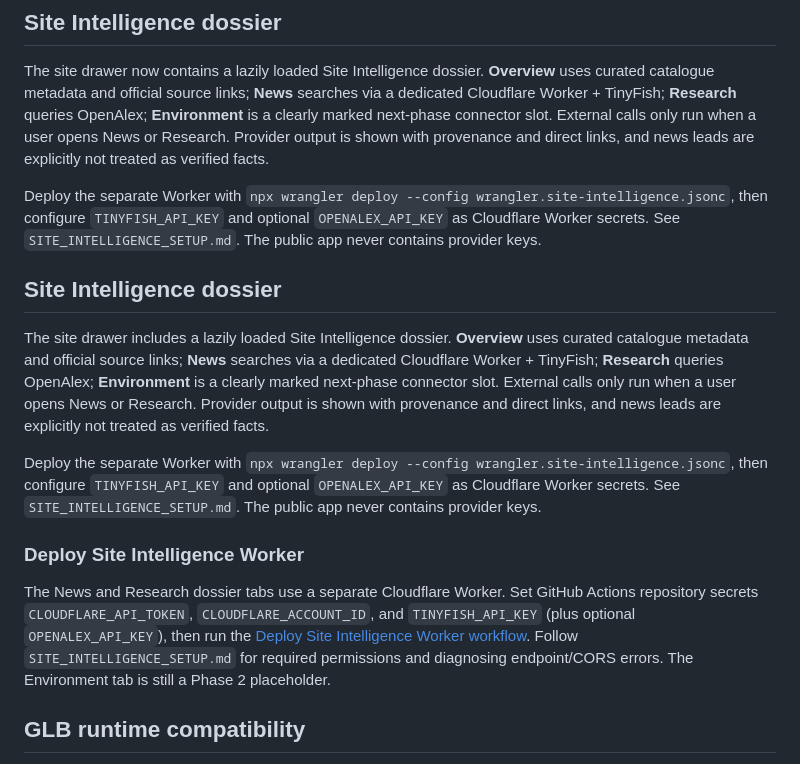
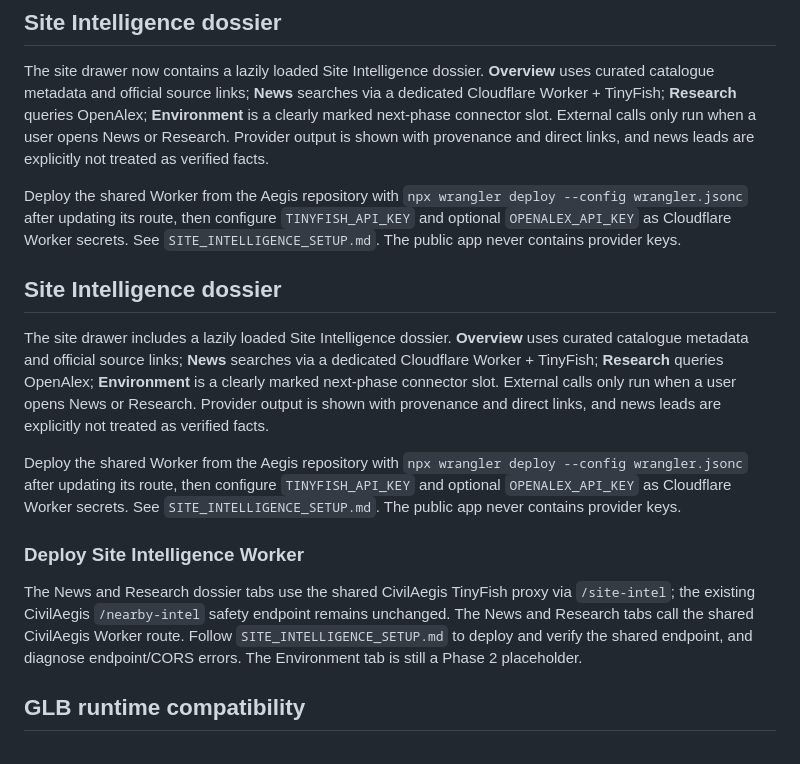
Before and after one commit to AnggaConni/SainsCultureBoardGame, a Markdown page: README.md, the part around the change. Rendered like a GitHub page.

Commit message:
Update Site Intelligence setup for shared proxy

```diff
--- a/README.md
+++ b/README.md
@@ -111,17 +111,17 @@ The uploaded `komodo_dragon.glb` is now the primary on-map model for Komodo Nati
 ## Site Intelligence dossier
 The site drawer now contains a lazily loaded Site Intelligence dossier. **Overview** uses curated catalogue metadata and official source links; **News** searches via a dedicated Cloudflare Worker + TinyFish; **Research** queries OpenAlex; **Environment** is a clearly marked next-phase connector slot. External calls only run when a user opens News or Research. Provider output is shown with provenance and direct links, and news leads are explicitly not treated as verified facts.
 
-Deploy the separate Worker with `npx wrangler deploy --config wrangler.site-intelligence.jsonc`, then configure `TINYFISH_API_KEY` and optional `OPENALEX_API_KEY` as Cloudflare Worker secrets. See `SITE_INTELLIGENCE_SETUP.md`. The public app never contains provider keys.
+Deploy the shared Worker from the Aegis repository with `npx wrangler deploy --config wrangler.jsonc` after updating its route, then configure `TINYFISH_API_KEY` and optional `OPENALEX_API_KEY` as Cloudflare Worker secrets. See `SITE_INTELLIGENCE_SETUP.md`. The public app never contains provider keys.
 
 
 ## Site Intelligence dossier
 The site drawer includes a lazily loaded Site Intelligence dossier. **Overview** uses curated catalogue metadata and official source links; **News** searches via a dedicated Cloudflare Worker + TinyFish; **Research** queries OpenAlex; **Environment** is a clearly marked next-phase connector slot. External calls only run when a user opens News or Research. Provider output is shown with provenance and direct links, and news leads are explicitly not treated as verified facts.
 
-Deploy the separate Worker with `npx wrangler deploy --config wrangler.site-intelligence.jsonc`, then configure `TINYFISH_API_KEY` and optional `OPENALEX_API_KEY` as Cloudflare Worker secrets. See `SITE_INTELLIGENCE_SETUP.md`. The public app never contains provider keys.
+Deploy the shared Worker from the Aegis repository with `npx wrangler deploy --config wrangler.jsonc` after updating its route, then configure `TINYFISH_API_KEY` and optional `OPENALEX_API_KEY` as Cloudflare Worker secrets. See `SITE_INTELLIGENCE_SETUP.md`. The public app never contains provider keys.
 
 
 ### Deploy Site Intelligence Worker
-The News and Research dossier tabs use a separate Cloudflare Worker. Set GitHub Actions repository secrets `CLOUDFLARE_API_TOKEN`, `CLOUDFLARE_ACCOUNT_ID`, and `TINYFISH_API_KEY` (plus optional `OPENALEX_API_KEY`), then run the [Deploy Site Intelligence Worker workflow](https://github.com/AnggaConni/SainsCultureBoardGame/actions/workflows/deploy-site-intelligence.yml). Follow `SITE_INTELLIGENCE_SETUP.md` for required permissions and diagnosing endpoint/CORS errors. The Environment tab is still a Phase 2 placeholder.
+The News and Research dossier tabs use the shared CivilAegis TinyFish proxy via `/site-intel`; the existing CivilAegis `/nearby-intel` safety endpoint remains unchanged. The News and Research tabs call the shared CivilAegis Worker route. Follow `SITE_INTELLIGENCE_SETUP.md` to deploy and verify the shared endpoint, and diagnose endpoint/CORS errors. The Environment tab is still a Phase 2 placeholder.
 
 
 ## GLB runtime compatibility
```
